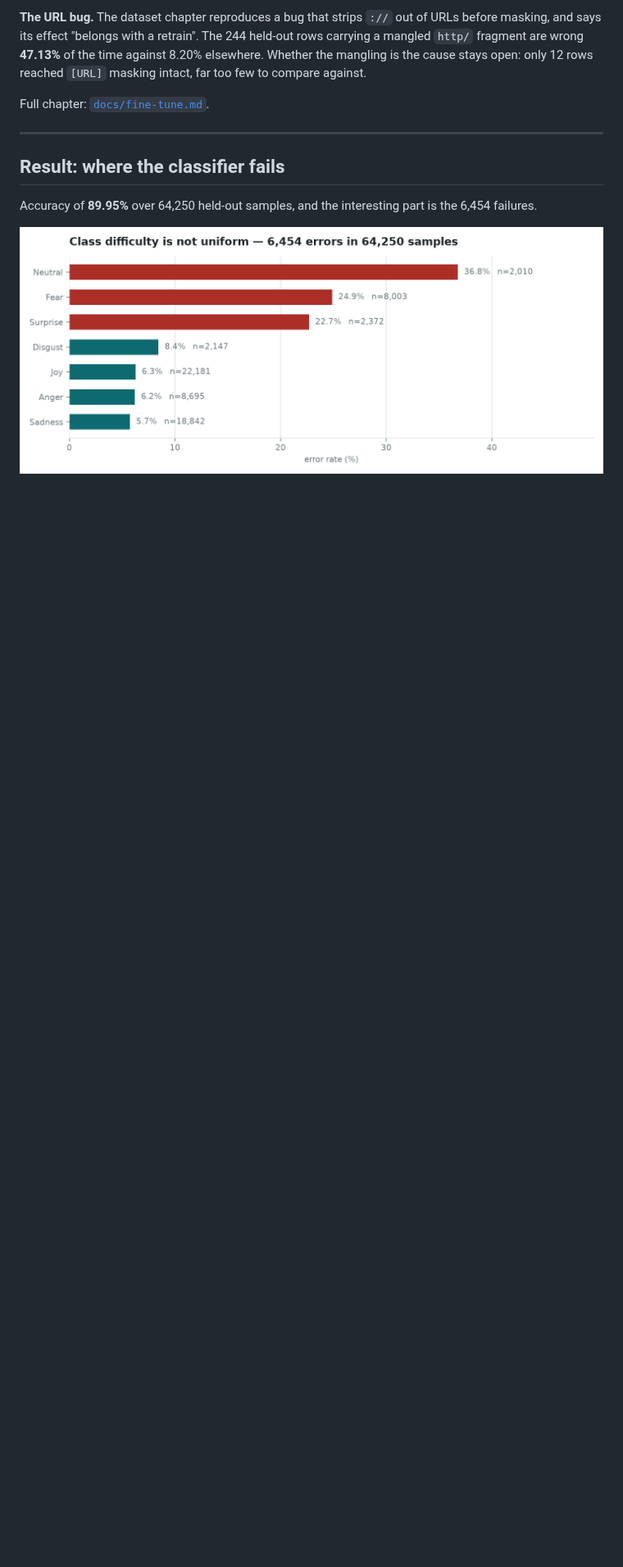
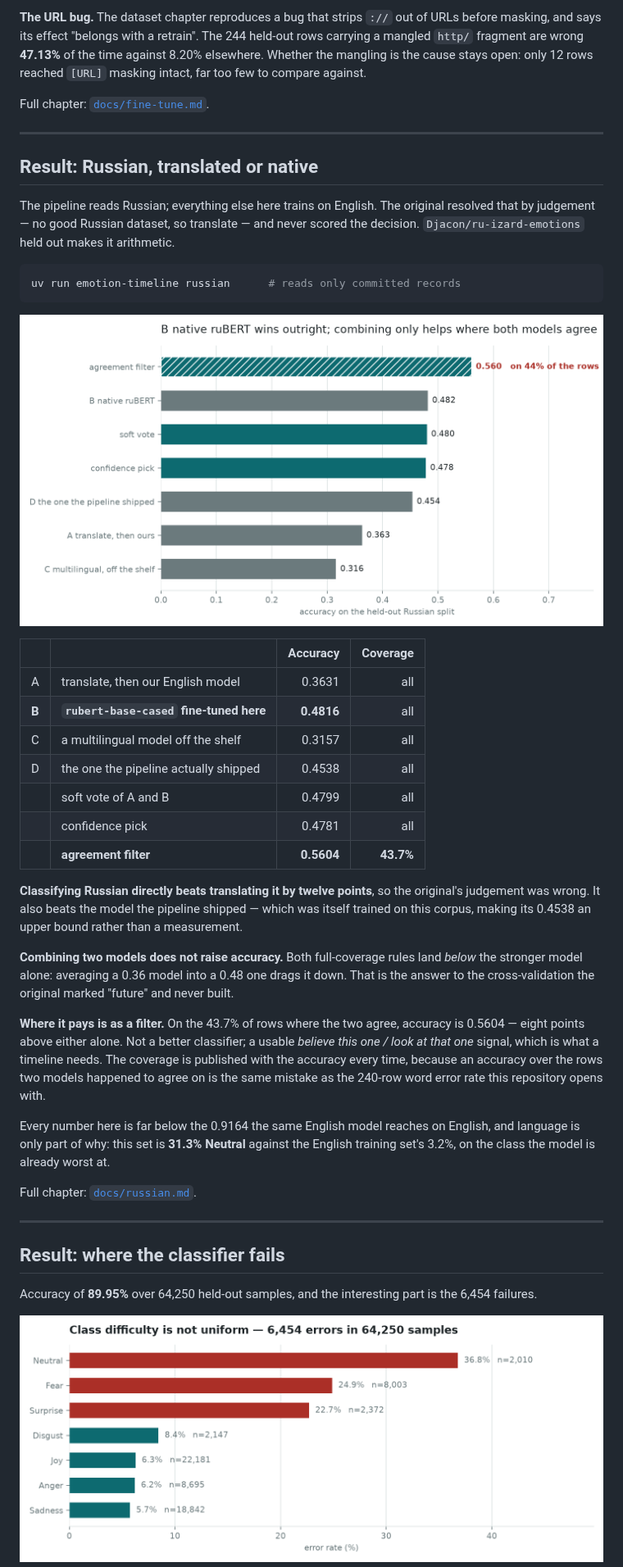
Before and after one commit to alex-krasnoshtanov/Emotion-Timeline, a Markdown page: README.md, the part around one of its changes. Shown at 82% size. Drawn GitHub-style; pictures changed too: assets/russian-approaches.png (added); blank space fills up the shorter version.

````diff
--- a/README.md
+++ b/README.md
@@ -314,6 +314,53 @@ Full chapter: [`docs/fine-tune.md`](docs/fine-tune.md).
 
 ---
 
+## Result: Russian, translated or native
+
+The pipeline reads Russian; everything else here trains on English. The original
+resolved that by judgement — no good Russian dataset, so translate — and never
+scored the decision. `Djacon/ru-izard-emotions` held out makes it arithmetic.
+
+```bash
+uv run emotion-timeline russian      # reads only committed records
+```
+
+![B native ruBERT wins outright; combining only helps where both models agree](assets/russian-approaches.png)
+
+| | | Accuracy | Coverage |
+| --- | --- | ---: | ---: |
+| A | translate, then our English model | 0.3631 | all |
+| **B** | **`rubert-base-cased` fine-tuned here** | **0.4816** | all |
+| C | a multilingual model off the shelf | 0.3157 | all |
+| D | the one the pipeline actually shipped | 0.4538 | all |
+| | soft vote of A and B | 0.4799 | all |
+| | confidence pick | 0.4781 | all |
+| | **agreement filter** | **0.5604** | **43.7%** |
+
+**Classifying Russian directly beats translating it by twelve points**, so the
+original's judgement was wrong. It also beats the model the pipeline shipped —
+which was itself trained on this corpus, making its 0.4538 an upper bound rather
+than a measurement.
+
+**Combining two models does not raise accuracy.** Both full-coverage rules land
+*below* the stronger model alone: averaging a 0.36 model into a 0.48 one drags it
+down. That is the answer to the cross-validation the original marked "future" and
+never built.
+
+**Where it pays is as a filter.** On the 43.7% of rows where the two agree,
+accuracy is 0.5604 — eight points above either alone. Not a better classifier; a
+usable *believe this one / look at that one* signal, which is what a timeline
+needs. The coverage is published with the accuracy every time, because an accuracy
+over the rows two models happened to agree on is the same mistake as the 240-row
+word error rate this repository opens with.
+
+Every number here is far below the 0.9164 the same English model reaches on
+English, and language is only part of why: this set is **31.3% Neutral** against
+the English training set's 3.2%, on the class the model is already worst at.
+
+Full chapter: [`docs/russian.md`](docs/russian.md).
+
+---
+
 ## Result: where the classifier fails
 
 Accuracy of **89.95%** over 64,250 held-out samples, and the interesting part is
````
Also changed, not shown: other parts of README.md (+4 -3 lines), docs/russian.md (added, +150 -0 lines), 5 other files.
